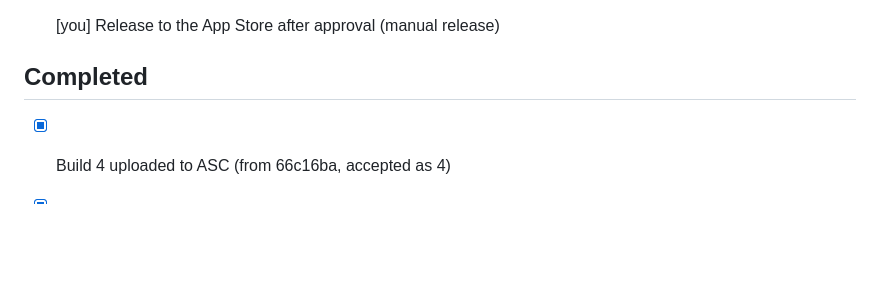
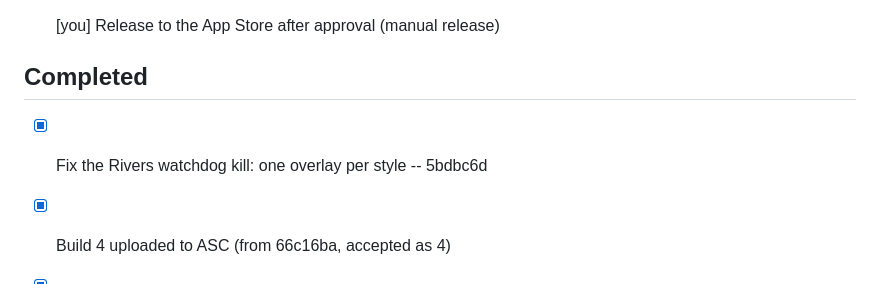
Before and after one commit to danieldecena/wa-fish-map, a Markdown page: TASKS.md, the part around the change. Drawn GitHub-style; blank space fills up the shorter version.

Commit message:
Log the Rivers fix as done
Co-Authored-By: Claude Opus 5 (1M context) <noreply@anthropic.com>

```diff
--- a/TASKS.md
+++ b/TASKS.md
@@ -15,6 +15,7 @@
 
 ## Completed
 
+- [x] Fix the Rivers watchdog kill: one overlay per style -- 5bdbc6d
 - [x] Build 4 uploaded to ASC (from 66c16ba, accepted as 4)
 - [x] Shared simulator test-host kill: runbook rule (~/.claude ed7fdcf)
 - [x] Recenter button uses live location, not launch fix -- #33
```
